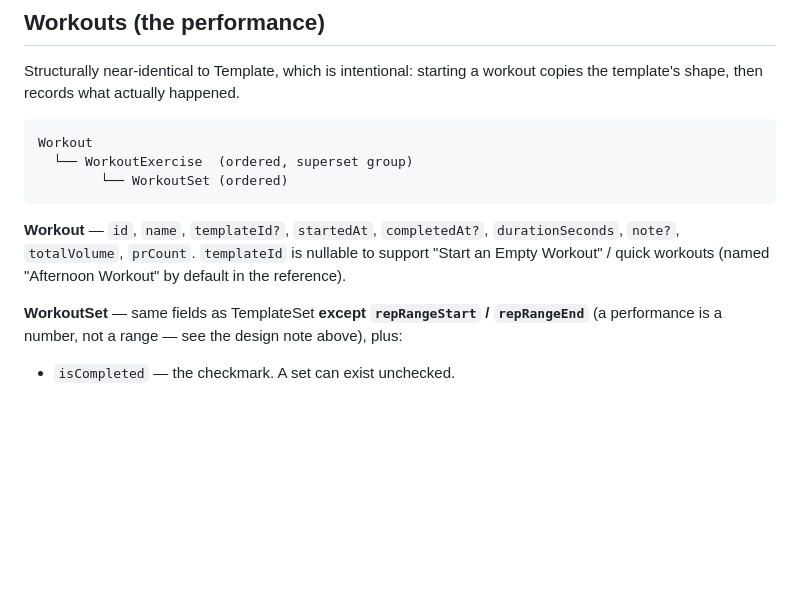
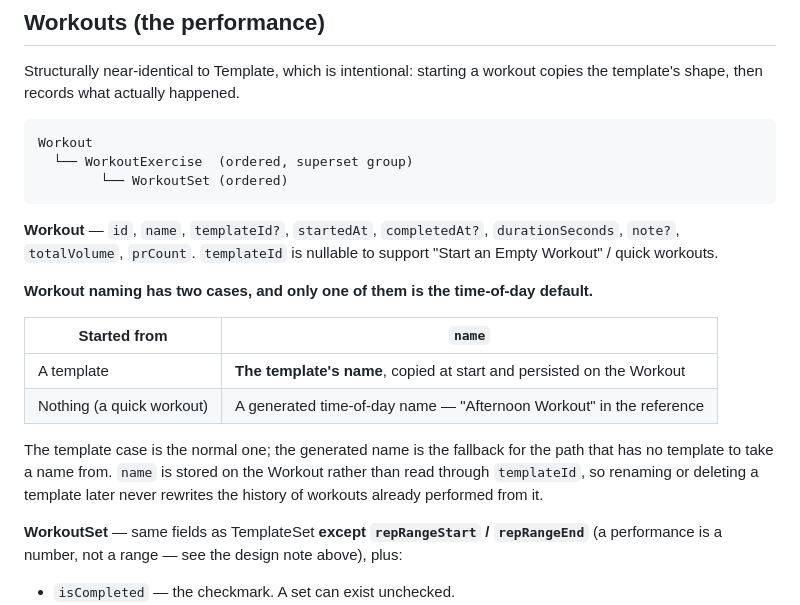
Before and after one commit to drakescifers-droid/mcp-strength-app, a Markdown page: docs/01-data-model.md, the part around the change. GitHub-like rendering; blank space fills up the shorter version.

Commit message:
Clarify workout naming: template name persists, time-of-day is the fallback
01 said quick workouts default to "Afternoon Workout" but never stated the
other half of the rule, which is the normal case: a workout started from a
template takes the TEMPLATE's name.

Recorded now because the template-to-workout path has not been built yet, and
this is exactly the kind of rule that gets guessed wrong when it is not
written down. What shipped so far is the quick-workout path, where the
time-of-day name is correct.

Also notes that name is stored on the Workout rather than read through
templateId, so renaming or deleting a template never rewrites the history of
workouts already performed from it.

Co-Authored-By: Claude Opus 5 <noreply@anthropic.com>

```diff
--- a/docs/01-data-model.md
+++ b/docs/01-data-model.md
@@ -271,8 +271,19 @@ Workout
 
 **Workout** — `id`, `name`, `templateId?`, `startedAt`, `completedAt?`, `durationSeconds`,
 `note?`, `totalVolume`, `prCount`.
-`templateId` is nullable to support "Start an Empty Workout" / quick workouts (named
-"Afternoon Workout" by default in the reference).
+`templateId` is nullable to support "Start an Empty Workout" / quick workouts.
+
+**Workout naming has two cases, and only one of them is the time-of-day default.**
+
+| Started from | `name` |
+|---|---|
+| A template | **The template's name**, copied at start and persisted on the Workout |
+| Nothing (a quick workout) | A generated time-of-day name — "Afternoon Workout" in the reference |
+
+The template case is the normal one; the generated name is the fallback for the path that has
+no template to take a name from. `name` is stored on the Workout rather than read through
+`templateId`, so renaming or deleting a template later never rewrites the history of workouts
+already performed from it.
 
 **WorkoutSet** — same fields as TemplateSet **except `repRangeStart` / `repRangeEnd`** (a performance
 is a number, not a range — see the design note above), plus:
```
